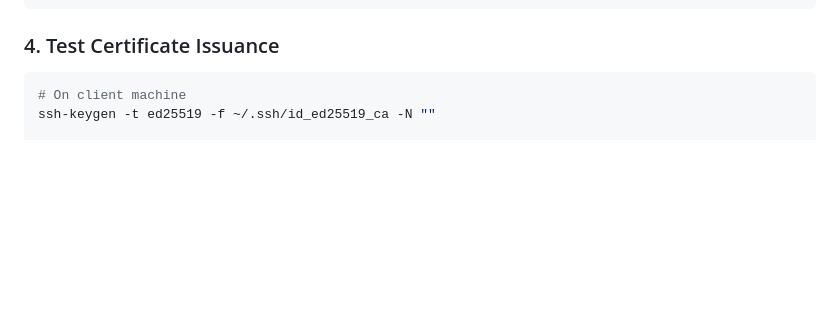
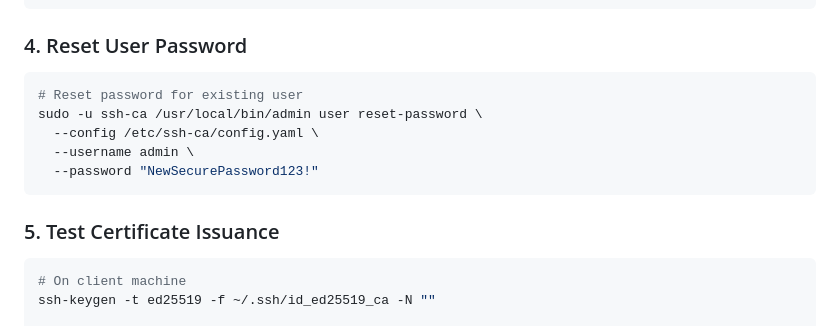
Before and after one commit to adamscao/caserver, a Markdown page: docs/deployment.md, the part around the change. Drawn GitHub-style; blank space fills up the shorter version.

Commit message:
Update documentation with password reset command
Add documentation for the new 'user reset-password' command in both
README.md and deployment guide.

https://claude.ai/code/session_01US5TK7dyUa7VuqpLTE6VSX

````diff
--- a/docs/deployment.md
+++ b/docs/deployment.md
@@ -430,7 +430,17 @@ curl -X POST https://ca.example.com/v1/admin/users \
   }'
 ```
 
-### 4. Test Certificate Issuance
+### 4. Reset User Password
+
+```bash
+# Reset password for existing user
+sudo -u ssh-ca /usr/local/bin/admin user reset-password \
+  --config /etc/ssh-ca/config.yaml \
+  --username admin \
+  --password "NewSecurePassword123!"
+```
+
+### 5. Test Certificate Issuance
 
 ```bash
 # On client machine
````
Also changed, not shown: README.md (+8 -0 lines).
